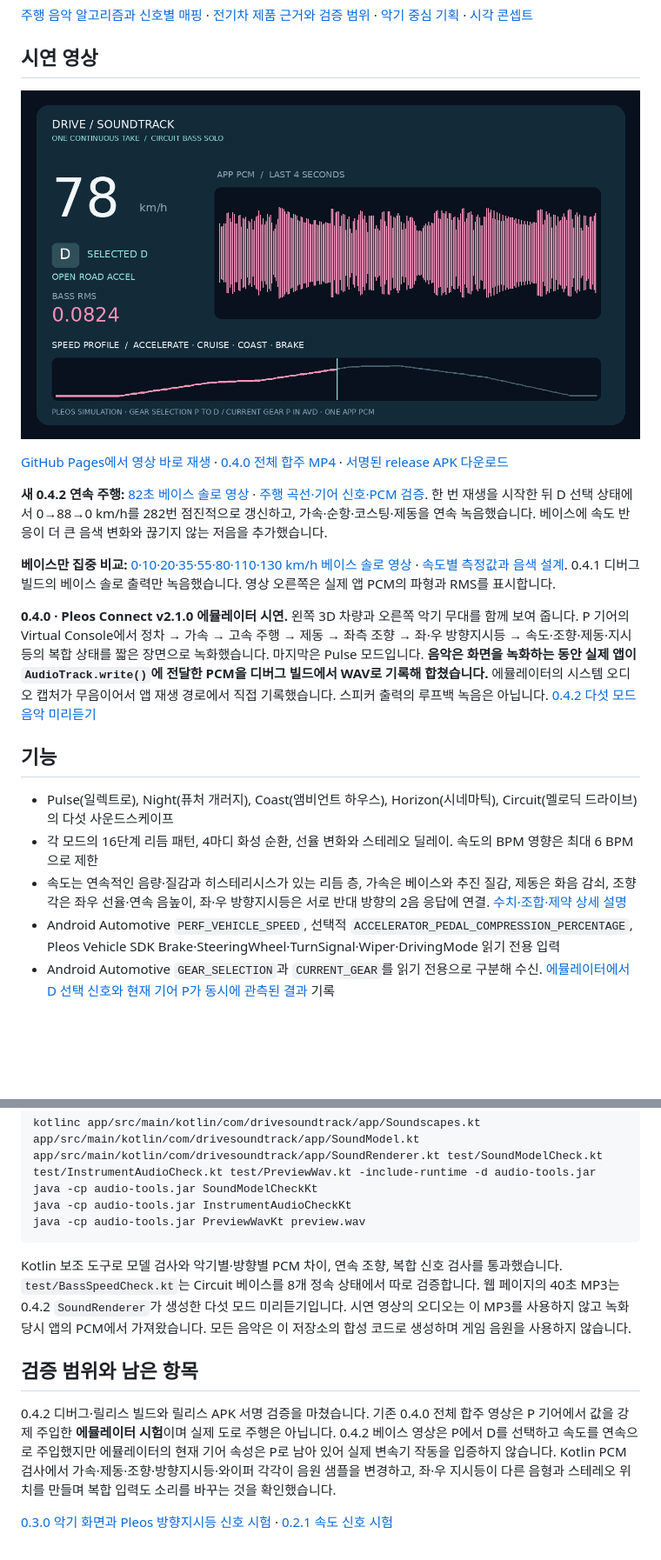
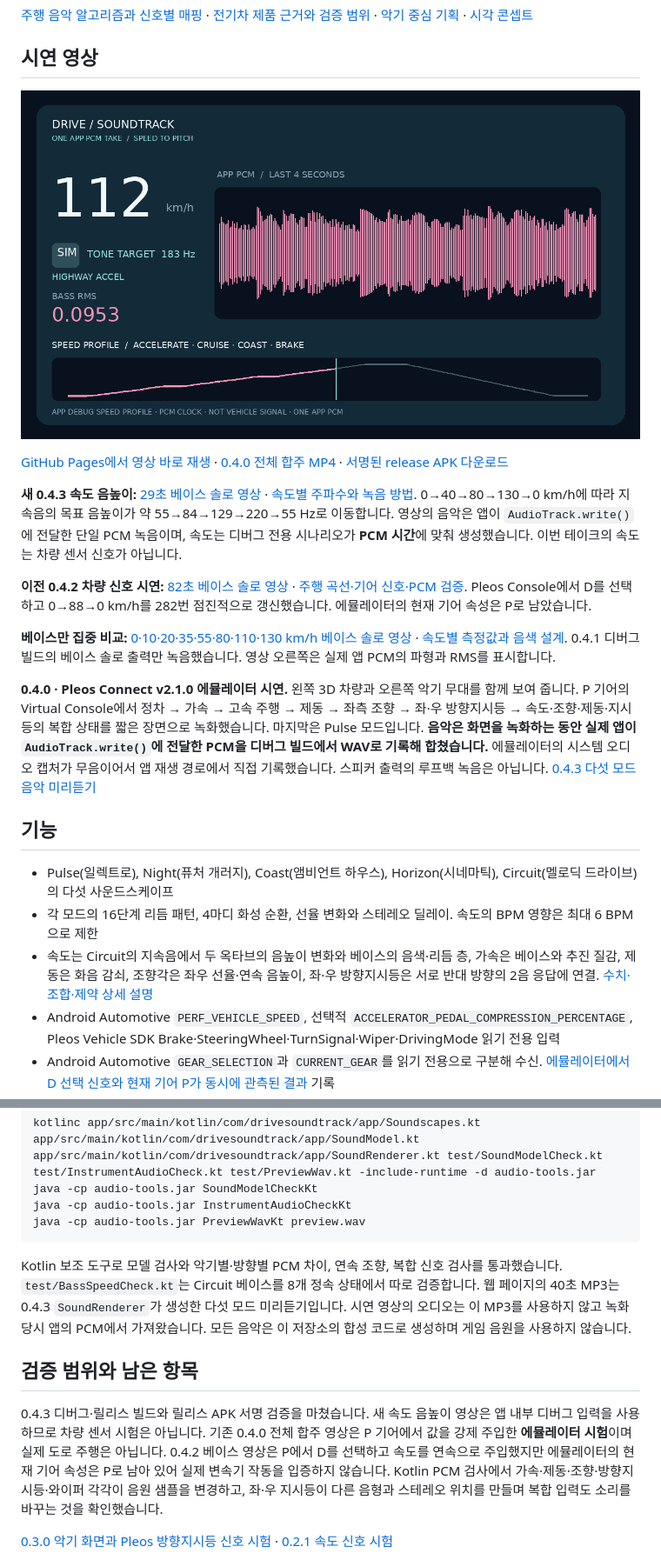
Before and after one commit to hoyadong1/Caestro, a Markdown page: README.md, 2 parts joined by grey strips. Shown at 87% size. Rendered like a GitHub page; pictures changed too: docs/speed-pitch-poster.png (added); blank space fills up the shorter version.

Commit message:
Map Circuit speed to audible pitch and capture 130 kmh journey

````diff
--- a/README.md
+++ b/README.md
@@ -6,21 +6,23 @@
 
 ## 시연 영상
 
-[![연속 주행 베이스 솔로 시연 영상](docs/bass-drive-poster.png)](https://hoyadong1.github.io/DriveSoundtrack/)
+[![속도에 따라 음높이가 바뀌는 베이스 시연 영상](docs/speed-pitch-poster.png)](https://hoyadong1.github.io/DriveSoundtrack/)
 
 [GitHub Pages에서 영상 바로 재생](https://hoyadong1.github.io/DriveSoundtrack/) · [0.4.0 전체 합주 MP4](docs/drive-soundtrack-demo.mp4) · [서명된 release APK 다운로드](apk/홍원택_DriveSoundtrack_release.apk)
 
-**새 0.4.2 연속 주행:** [82초 베이스 솔로 영상](docs/bass-drive-journey.mp4) · [주행 곡선·기어 신호·PCM 검증](BASS_JOURNEY.md). 한 번 재생을 시작한 뒤 D 선택 상태에서 0→88→0 km/h를 282번 점진적으로 갱신하고, 가속·순항·코스팅·제동을 연속 녹음했습니다. 베이스에 속도 반응이 더 큰 음색 변화와 끊기지 않는 저음을 추가했습니다.
+**새 0.4.3 속도 음높이:** [29초 베이스 솔로 영상](docs/speed-pitch-journey.mp4) · [속도별 주파수와 녹음 방법](SPEED_PITCH_JOURNEY.md). 0→40→80→130→0 km/h에 따라 지속음의 목표 음높이가 약 55→84→129→220→55 Hz로 이동합니다. 영상의 음악은 앱이 `AudioTrack.write()`에 전달한 단일 PCM 녹음이며, 속도는 디버그 전용 시나리오가 **PCM 시간**에 맞춰 생성했습니다. 이번 테이크의 속도는 차량 센서 신호가 아닙니다.
+
+**이전 0.4.2 차량 신호 시연:** [82초 베이스 솔로 영상](docs/bass-drive-journey.mp4) · [주행 곡선·기어 신호·PCM 검증](BASS_JOURNEY.md). Pleos Console에서 D를 선택하고 0→88→0 km/h를 282번 점진적으로 갱신했습니다. 에뮬레이터의 현재 기어 속성은 P로 남았습니다.
 
 **베이스만 집중 비교:** [0·10·20·35·55·80·110·130 km/h 베이스 솔로 영상](https://hoyadong1.github.io/DriveSoundtrack/bass-speed-study.mp4) · [속도별 측정값과 음색 설계](BASS_STUDY.md). 0.4.1 디버그 빌드의 베이스 솔로 출력만 녹음했습니다. 영상 오른쪽은 실제 앱 PCM의 파형과 RMS를 표시합니다.
 
-**0.4.0 · Pleos Connect v2.1.0 에뮬레이터 시연.** 왼쪽 3D 차량과 오른쪽 악기 무대를 함께 보여 줍니다. P 기어의 Virtual Console에서 정차 → 가속 → 고속 주행 → 제동 → 좌측 조향 → 좌·우 방향지시등 → 속도·조향·제동·지시등의 복합 상태를 짧은 장면으로 녹화했습니다. 마지막은 Pulse 모드입니다. **음악은 화면을 녹화하는 동안 실제 앱이 `AudioTrack.write()`에 전달한 PCM을 디버그 빌드에서 WAV로 기록해 합쳤습니다.** 에뮬레이터의 시스템 오디오 캡처가 무음이어서 앱 재생 경로에서 직접 기록했습니다. 스피커 출력의 루프백 녹음은 아닙니다. [0.4.2 다섯 모드 음악 미리듣기](docs/drive-soundtrack-soundscapes.mp3)
+**0.4.0 · Pleos Connect v2.1.0 에뮬레이터 시연.** 왼쪽 3D 차량과 오른쪽 악기 무대를 함께 보여 줍니다. P 기어의 Virtual Console에서 정차 → 가속 → 고속 주행 → 제동 → 좌측 조향 → 좌·우 방향지시등 → 속도·조향·제동·지시등의 복합 상태를 짧은 장면으로 녹화했습니다. 마지막은 Pulse 모드입니다. **음악은 화면을 녹화하는 동안 실제 앱이 `AudioTrack.write()`에 전달한 PCM을 디버그 빌드에서 WAV로 기록해 합쳤습니다.** 에뮬레이터의 시스템 오디오 캡처가 무음이어서 앱 재생 경로에서 직접 기록했습니다. 스피커 출력의 루프백 녹음은 아닙니다. [0.4.3 다섯 모드 음악 미리듣기](docs/drive-soundtrack-soundscapes.mp3)
 
 ## 기능
 
 - Pulse(일렉트로), Night(퓨처 개러지), Coast(앰비언트 하우스), Horizon(시네마틱), Circuit(멜로딕 드라이브)의 다섯 사운드스케이프
 - 각 모드의 16단계 리듬 패턴, 4마디 화성 순환, 선율 변화와 스테레오 딜레이. 속도의 BPM 영향은 최대 6 BPM으로 제한
-- 속도는 연속적인 음량·질감과 히스테리시스가 있는 리듬 층, 가속은 베이스와 추진 질감, 제동은 화음 감쇠, 조향각은 좌우 선율·연속 음높이, 좌·우 방향지시등은 서로 반대 방향의 2음 응답에 연결. [수치·조합·제약 상세 설명](DRIVING_SCORE_ALGORITHM.md)
+- 속도는 Circuit의 지속음에서 두 옥타브의 음높이 변화와 베이스의 음색·리듬 층, 가속은 베이스와 추진 질감, 제동은 화음 감쇠, 조향각은 좌우 선율·연속 음높이, 좌·우 방향지시등은 서로 반대 방향의 2음 응답에 연결. [수치·조합·제약 상세 설명](DRIVING_SCORE_ALGORITHM.md)
 - Android Automotive `PERF_VEHICLE_SPEED`, 선택적 `ACCELERATOR_PEDAL_COMPRESSION_PERCENTAGE`, Pleos Vehicle SDK Brake·SteeringWheel·TurnSignal·Wiper·DrivingMode 읽기 전용 입력
 - Android Automotive `GEAR_SELECTION`과 `CURRENT_GEAR`를 읽기 전용으로 구분해 수신. [에뮬레이터에서 D 선택 신호와 현재 기어 P가 동시에 관측된 결과](BASS_JOURNEY.md) 기록
 - 가속 페달 속성이 없는 기기에서는 **속도 변화로 추정한 추진감**을 베이스에 사용하며 실제 페달값과 구분. 차량 속도 입력이 없으면 정차 중 속도·가속·제동·조향·방향지시등·와이퍼 시연 조작 제공
@@ -60,11 +62,11 @@ java -cp audio-tools.jar InstrumentAudioCheckKt
 java -cp audio-tools.jar PreviewWavKt preview.wav
 ```
 
-Kotlin 보조 도구로 모델 검사와 악기별·방향별 PCM 차이, 연속 조향, 복합 신호 검사를 통과했습니다. `test/BassSpeedCheck.kt`는 Circuit 베이스를 8개 정속 상태에서 따로 검증합니다. 웹 페이지의 40초 MP3는 0.4.2 `SoundRenderer`가 생성한 다섯 모드 미리듣기입니다. 시연 영상의 오디오는 이 MP3를 사용하지 않고 녹화 당시 앱의 PCM에서 가져왔습니다. 모든 음악은 이 저장소의 합성 코드로 생성하며 게임 음원을 사용하지 않습니다.
+Kotlin 보조 도구로 모델 검사와 악기별·방향별 PCM 차이, 연속 조향, 복합 신호 검사를 통과했습니다. `test/BassSpeedCheck.kt`는 Circuit 베이스를 8개 정속 상태에서 따로 검증합니다. 웹 페이지의 40초 MP3는 0.4.3 `SoundRenderer`가 생성한 다섯 모드 미리듣기입니다. 시연 영상의 오디오는 이 MP3를 사용하지 않고 녹화 당시 앱의 PCM에서 가져왔습니다. 모든 음악은 이 저장소의 합성 코드로 생성하며 게임 음원을 사용하지 않습니다.
 
 ## 검증 범위와 남은 항목
 
-0.4.2 디버그·릴리스 빌드와 릴리스 APK 서명 검증을 마쳤습니다. 기존 0.4.0 전체 합주 영상은 P 기어에서 값을 강제 주입한 **에뮬레이터 시험**이며 실제 도로 주행은 아닙니다. 0.4.2 베이스 영상은 P에서 D를 선택하고 속도를 연속으로 주입했지만 에뮬레이터의 현재 기어 속성은 P로 남아 있어 실제 변속기 작동을 입증하지 않습니다. Kotlin PCM 검사에서 가속·제동·조향·방향지시등·와이퍼 각각이 음원 샘플을 변경하고, 좌·우 지시등이 다른 음형과 스테레오 위치를 만들며 복합 입력도 소리를 바꾸는 것을 확인했습니다.
+0.4.3 디버그·릴리스 빌드와 릴리스 APK 서명 검증을 마쳤습니다. 새 속도 음높이 영상은 앱 내부 디버그 입력을 사용하므로 차량 센서 시험은 아닙니다. 기존 0.4.0 전체 합주 영상은 P 기어에서 값을 강제 주입한 **에뮬레이터 시험**이며 실제 도로 주행은 아닙니다. 0.4.2 베이스 영상은 P에서 D를 선택하고 속도를 연속으로 주입했지만 에뮬레이터의 현재 기어 속성은 P로 남아 있어 실제 변속기 작동을 입증하지 않습니다. Kotlin PCM 검사에서 가속·제동·조향·방향지시등·와이퍼 각각이 음원 샘플을 변경하고, 좌·우 지시등이 다른 음형과 스테레오 위치를 만들며 복합 입력도 소리를 바꾸는 것을 확인했습니다.
 
 [0.3.0 악기 화면과 Pleos 방향지시등 신호 시험](demo/v03-signal-test2.png) · [0.2.1 속도 신호 시험](demo/Drive_Soundtrack_차량신호_검증.png)
 
````
Also changed, not shown: DRIVING_SCORE_ALGORITHM.md (+3 -2 lines), SPEED_PITCH_JOURNEY.md (added, +30 -0 lines), 13 other files.
